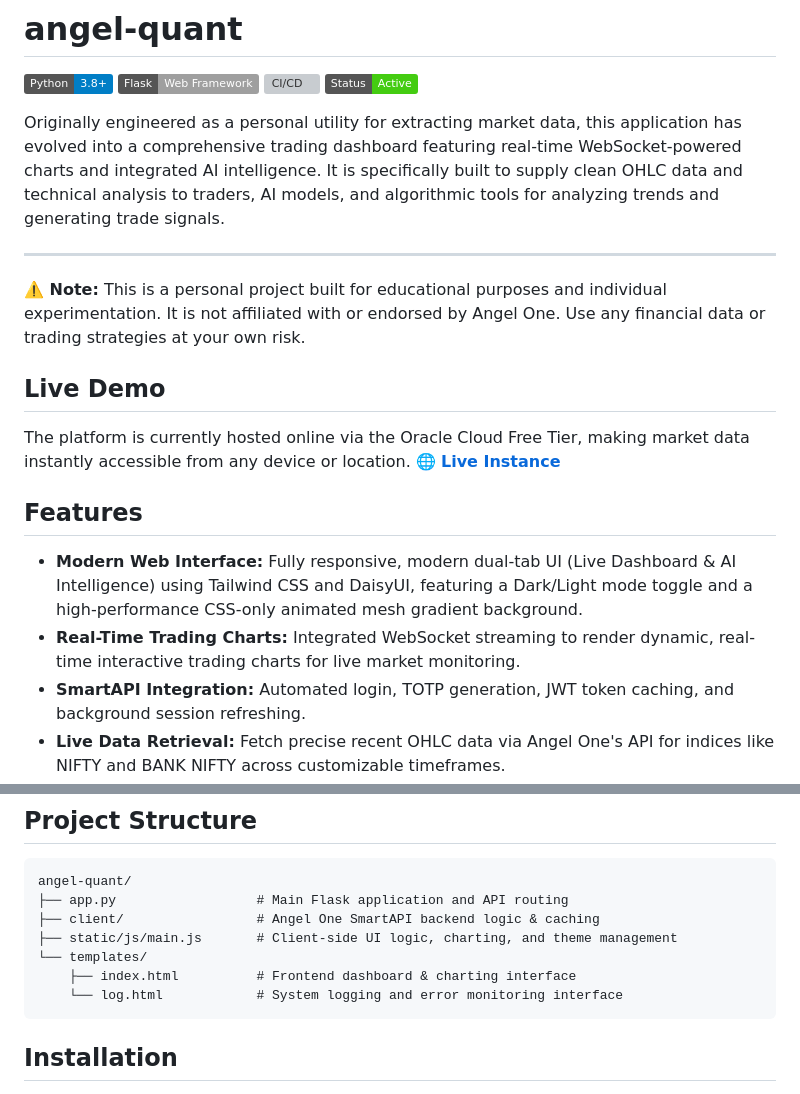
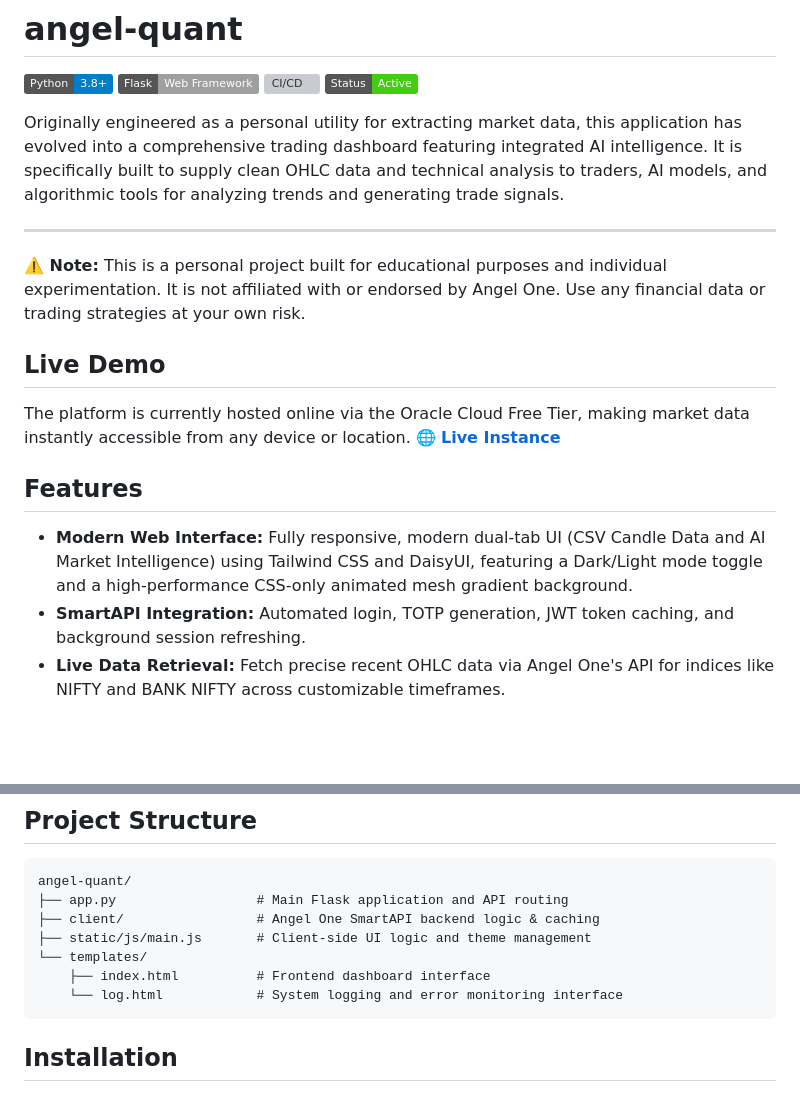
Before and after one commit to souravkatkar/angel-quant, a Markdown page: Readme.md, 2 parts joined by grey strips. GitHub-like rendering; badges without logos; blank space fills up the shorter version; grey boxes are pictures that could not be loaded.

````diff
--- a/Readme.md
+++ b/Readme.md
@@ -5,7 +5,7 @@
 ![CI/CD](https://img.shields.io/badge/CI%2FCD-GitHub%20Actions-2088FF.svg)
 ![Status](https://img.shields.io/badge/Status-Active-success.svg)
 
-Originally engineered as a personal utility for extracting market data, this application has evolved into a comprehensive trading dashboard featuring real-time WebSocket-powered charts and integrated AI intelligence. It is specifically built to supply clean OHLC data and technical analysis to traders, AI models, and algorithmic tools for analyzing trends and generating trade signals.
+Originally engineered as a personal utility for extracting market data, this application has evolved into a comprehensive trading dashboard featuring integrated AI intelligence. It is specifically built to supply clean OHLC data and technical analysis to traders, AI models, and algorithmic tools for analyzing trends and generating trade signals.
 
 ---
 
@@ -16,8 +16,7 @@ The platform is currently hosted online via the Oracle Cloud Free Tier, making m
 🌐 **[Live Instance](http://80.225.238.68/)**
 
 ## Features
-- **Modern Web Interface:** Fully responsive, modern dual-tab UI (Live Dashboard & AI Intelligence) using Tailwind CSS and DaisyUI, featuring a Dark/Light mode toggle and a high-performance CSS-only animated mesh gradient background.
-- **Real-Time Trading Charts:** Integrated WebSocket streaming to render dynamic, real-time interactive trading charts for live market monitoring.
+- **Modern Web Interface:** Fully responsive, modern dual-tab UI (CSV Candle Data and AI Market Intelligence) using Tailwind CSS and DaisyUI, featuring a Dark/Light mode toggle and a high-performance CSS-only animated mesh gradient background.
 - **SmartAPI Integration:** Automated login, TOTP generation, JWT token caching, and background session refreshing.
 - **Live Data Retrieval:** Fetch precise recent OHLC data via Angel One's API for indices like NIFTY and BANK NIFTY across customizable timeframes.
 - **Data Export & Visualization:** View data in an elegant, zebra-striped HTML table and instantly copy it as a CSV for AI ingestion, Excel, or Python workflows.
@@ -34,9 +33,9 @@ The platform is currently hosted online via the Oracle Cloud Free Tier, making m
 angel-quant/
 ├── app.py                  # Main Flask application and API routing
 ├── client/                 # Angel One SmartAPI backend logic & caching
-├── static/js/main.js       # Client-side UI logic, charting, and theme management
+├── static/js/main.js       # Client-side UI logic and theme management
 └── templates/
-    ├── index.html          # Frontend dashboard & charting interface
+    ├── index.html          # Frontend dashboard interface
     └── log.html            # System logging and error monitoring interface
 ```
 
````
